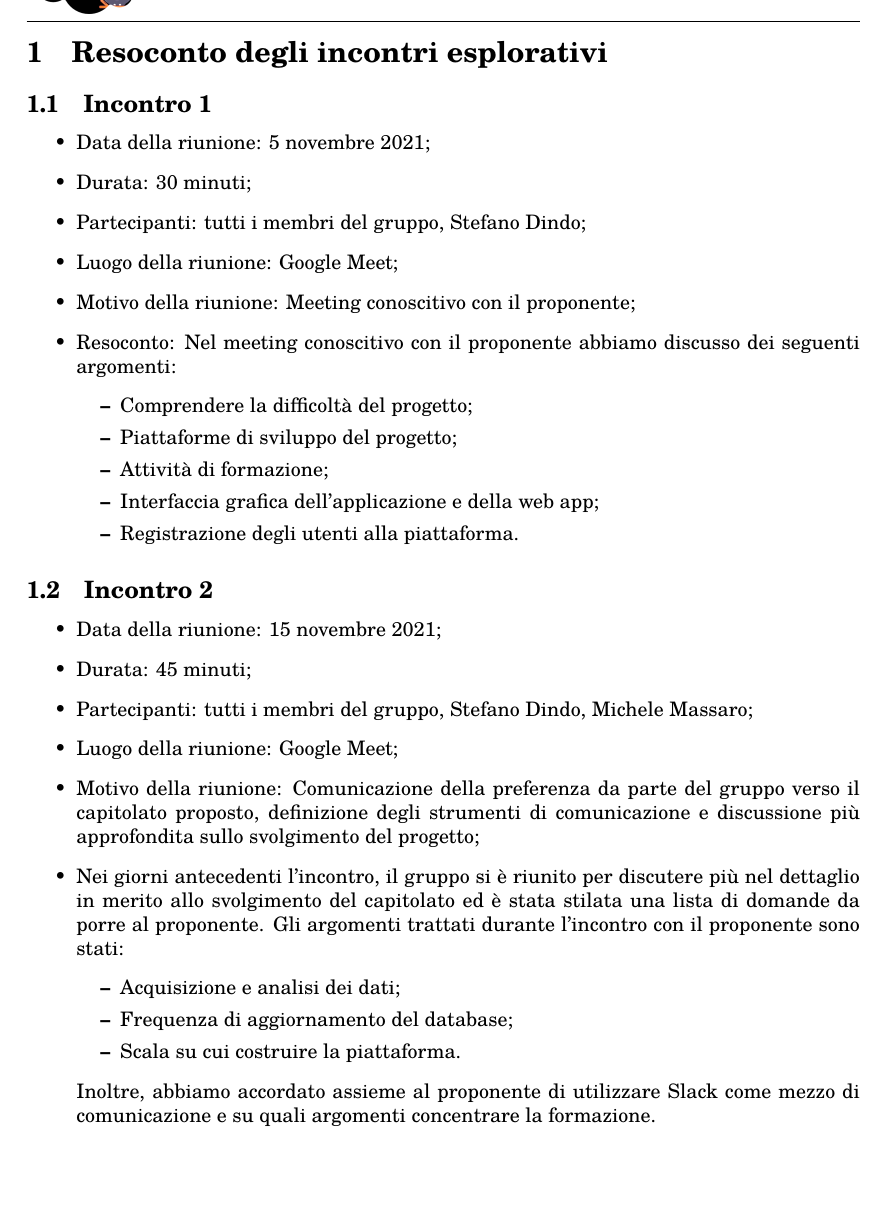
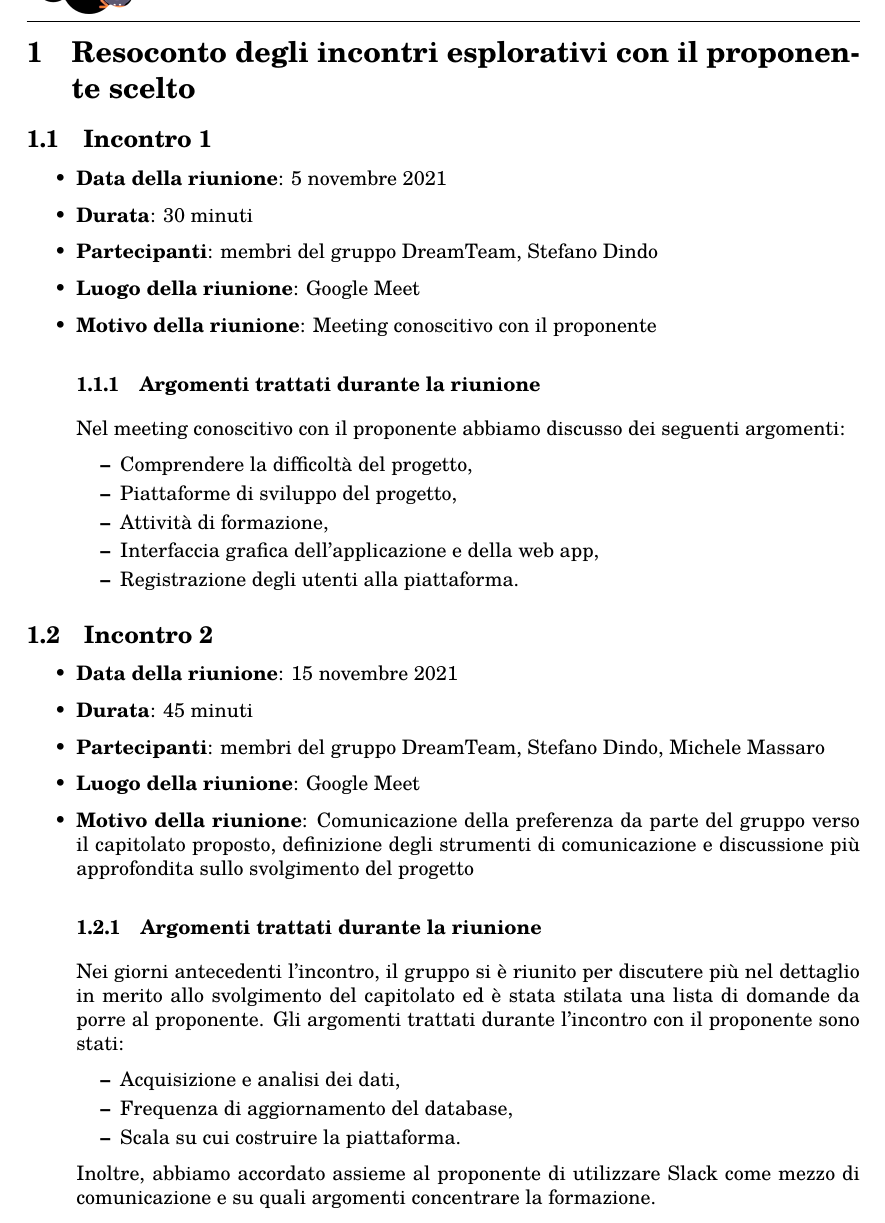
Before and after one commit to DreamTeamSWE/Documenti, a LaTeX document (assegnazione_appalti/assegnazione_appalti/relazione.tex, which reads assegnazione_appalti/assegnazione_appalti/res/sections/01_resoconto_incontri.tex): part of page 3 of 5, cut so that both start at the same text, the shorter picture padded with empty space. Compiled offline with pdfLaTeX.

Commit message:
Add files via upload

```diff
--- a/assegnazione_appalti/assegnazione_appalti/res/sections/01_resoconto_incontri.tex
+++ b/assegnazione_appalti/assegnazione_appalti/res/sections/01_resoconto_incontri.tex
@@ -1,32 +1,34 @@
-\section{Resoconto degli incontri esplorativi}
+\section{Resoconto degli incontri esplorativi con il proponente scelto}
 \subsection{Incontro 1}
 \begin{itemize}
-\item Data della riunione: 5 novembre 2021;
-\item Durata: 30 minuti;
-\item Partecipanti: tutti i membri del gruppo,  Stefano Dindo;
-\item Luogo della riunione: Google Meet;
-\item Motivo della riunione: Meeting conoscitivo con il proponente;
-\item Resoconto: Nel meeting conoscitivo con il proponente abbiamo discusso dei seguenti argomenti:
+\item \textbf{Data della riunione}: 5 novembre 2021
+\item \textbf{Durata}: 30 minuti
+\item \textbf{Partecipanti}: membri del gruppo DreamTeam,  Stefano Dindo
+\item \textbf{Luogo della riunione}: Google Meet
+\item \textbf{Motivo della riunione}: Meeting conoscitivo con il proponente
+\subsubsection{Argomenti trattati durante la riunione}
+Nel meeting conoscitivo con il proponente abbiamo discusso dei seguenti argomenti:
 	\begin{itemize}
-		\item Comprendere la difficoltà del progetto;
-		\item Piattaforme di sviluppo del progetto;
-		\item Attività di formazione;
-		\item Interfaccia grafica dell’applicazione e della web app;
+		\item Comprendere la difficoltà del progetto,
+		\item Piattaforme di sviluppo del progetto,
+		\item Attività di formazione,
+		\item Interfaccia grafica dell’applicazione e della web app,
 		\item Registrazione degli utenti alla piattaforma.
 	\end{itemize}
 \end{itemize}
 
 \subsection{Incontro 2}
 \begin{itemize}
-\item Data della riunione: 15 novembre 2021;
-\item Durata: 45 minuti;
-\item Partecipanti: tutti i membri del gruppo,  Stefano Dindo,  Michele Massaro;
-\item Luogo della riunione: Google Meet;
-\item Motivo della riunione: Comunicazione della preferenza da parte del gruppo verso il capitolato proposto, definizione degli strumenti di comunicazione e discussione più approfondita sullo svolgimento del progetto;
-\item Nei giorni antecedenti l’incontro, il gruppo si è riunito per discutere più nel dettaglio in merito allo svolgimento del capitolato ed è stata stilata una lista di domande da porre al proponente.  Gli argomenti trattati durante l’incontro con il proponente sono stati:
+\item \textbf{Data della riunione}: 15 novembre 2021
+\item \textbf{Durata}: 45 minuti
+\item \textbf{Partecipanti}: membri del gruppo DreamTeam,  Stefano Dindo,  Michele Massaro
+\item \textbf{Luogo della riunione}: Google Meet
+\item \textbf{Motivo della riunione}: Comunicazione della preferenza da parte del gruppo verso il capitolato proposto, definizione degli strumenti di comunicazione e discussione più approfondita sullo svolgimento del progetto
+\subsubsection{Argomenti trattati durante la riunione}
+Nei giorni antecedenti l’incontro, il gruppo si è riunito per discutere più nel dettaglio in merito allo svolgimento del capitolato ed è stata stilata una lista di domande da porre al proponente.  Gli argomenti trattati durante l’incontro con il proponente sono stati:
 	\begin{itemize}
-		\item Acquisizione e analisi dei dati;
-		\item Frequenza di aggiornamento del database;
+		\item Acquisizione e analisi dei dati,
+		\item Frequenza di aggiornamento del database,
 		\item Scala su cui costruire la piattaforma.
 	\end{itemize}
 	Inoltre, abbiamo accordato assieme al proponente di utilizzare Slack come mezzo di comunicazione e su quali argomenti concentrare la formazione.
```
Also changed, not shown: assegnazione_appalti/assegnazione_appalti/res/sections/02_motivazioni.tex (+3 -3 lines), assegnazione_appalti/assegnazione_appalti/res/sections/03_impegni.tex (+2 -2 lines), 1 other file.
